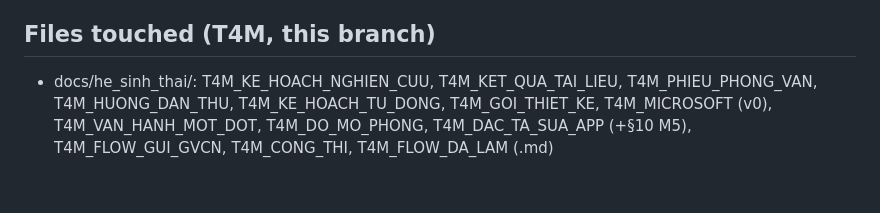
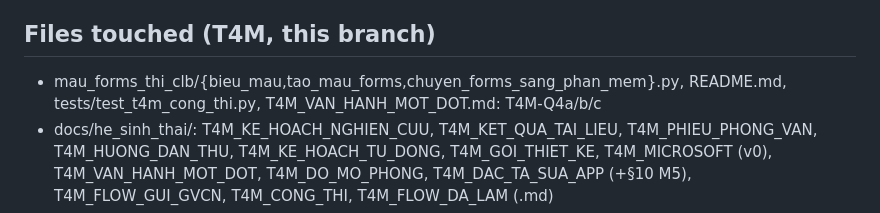
Before and after one commit to nguyenphanvantruong6969-arch/TESTING-DEV, a Markdown page: docs/phien/claude__upbeat-shannon-g5nnms.md, the part around the change. GitHub-like rendering; blank space fills up the shorter version.

Commit message:
Bàn giao: ghi tệp C1 vào Files touched
Co-Authored-By: Claude Sonnet 5.5 <noreply@anthropic.com>
Claude-Session: https://claude.ai/code/session_01YVAyu2ANfZCsBcACp7Az4F

```diff
--- a/docs/phien/claude__upbeat-shannon-g5nnms.md
+++ b/docs/phien/claude__upbeat-shannon-g5nnms.md
@@ -64,6 +64,7 @@ Plans: `docs/he_sinh_thai/T4M_KE_HOACH_NGHIEN_CUU.md` (research, NC-01..27, prom
 3. After Truong's GĐ2 meeting: paste anonymised summary -> GĐ4 v1, decide M2, start A8-GOI if ECA answered Q1-Q3.
 
 ## Files touched (T4M, this branch)
+- mau_forms_thi_clb/{bieu_mau,tao_mau_forms,chuyen_forms_sang_phan_mem}.py, README.md, tests/test_t4m_cong_thi.py, T4M_VAN_HANH_MOT_DOT.md: T4M-Q4a/b/c
 - docs/he_sinh_thai/: T4M_KE_HOACH_NGHIEN_CUU, T4M_KET_QUA_TAI_LIEU, T4M_PHIEU_PHONG_VAN, T4M_HUONG_DAN_THU,
   T4M_KE_HOACH_TU_DONG, T4M_GOI_THIET_KE, T4M_MICROSOFT (v0), T4M_VAN_HANH_MOT_DOT, T4M_DO_MO_PHONG,
   T4M_DAC_TA_SUA_APP (+§10 M5), T4M_FLOW_GUI_GVCN, T4M_CONG_THI, T4M_FLOW_DA_LAM (.md)
```
